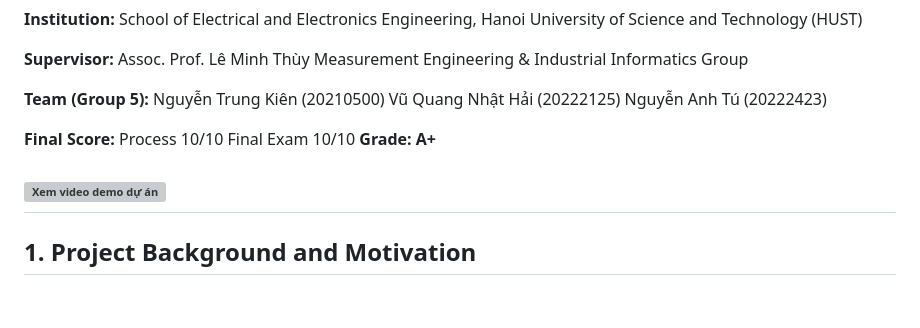
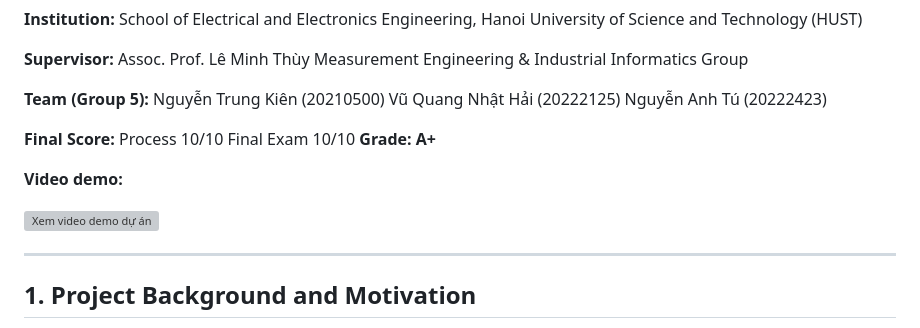
Before and after one commit to Eggien14/WirelessSensorNetwork_HUST2025, a Markdown page: README.md, the part around the change. Drawn GitHub-style; blank space fills up the shorter version; grey boxes are pictures that could not be loaded.

Commit message:
Add Video

```diff
--- a/README.md
+++ b/README.md
@@ -12,7 +12,10 @@
 
 **Final Score:** Process 10/10  Final Exam 10/10  **Grade: A+**
 
+**Video demo:**
+
 [![Xem video demo dự án](https://img.youtube.com/vi/HvIljYlBAPk/0.jpg)](https://www.youtube.com/watch?v=HvIljYlBAPk)
+
 ---
 
 ## 1. Project Background and Motivation
```
